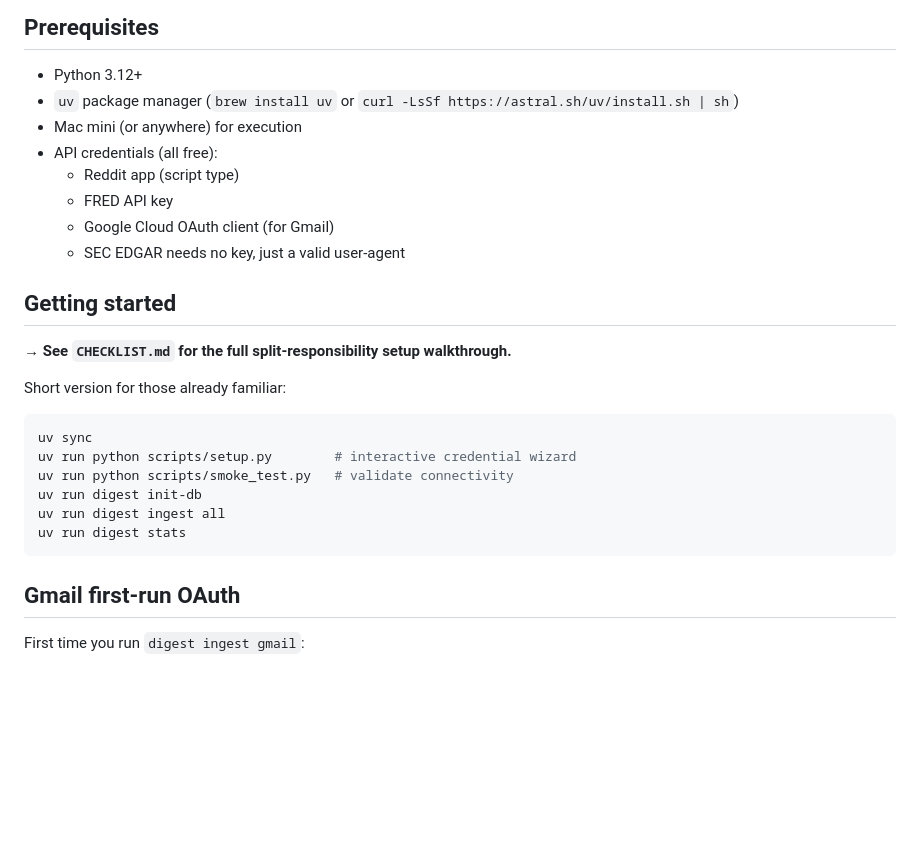
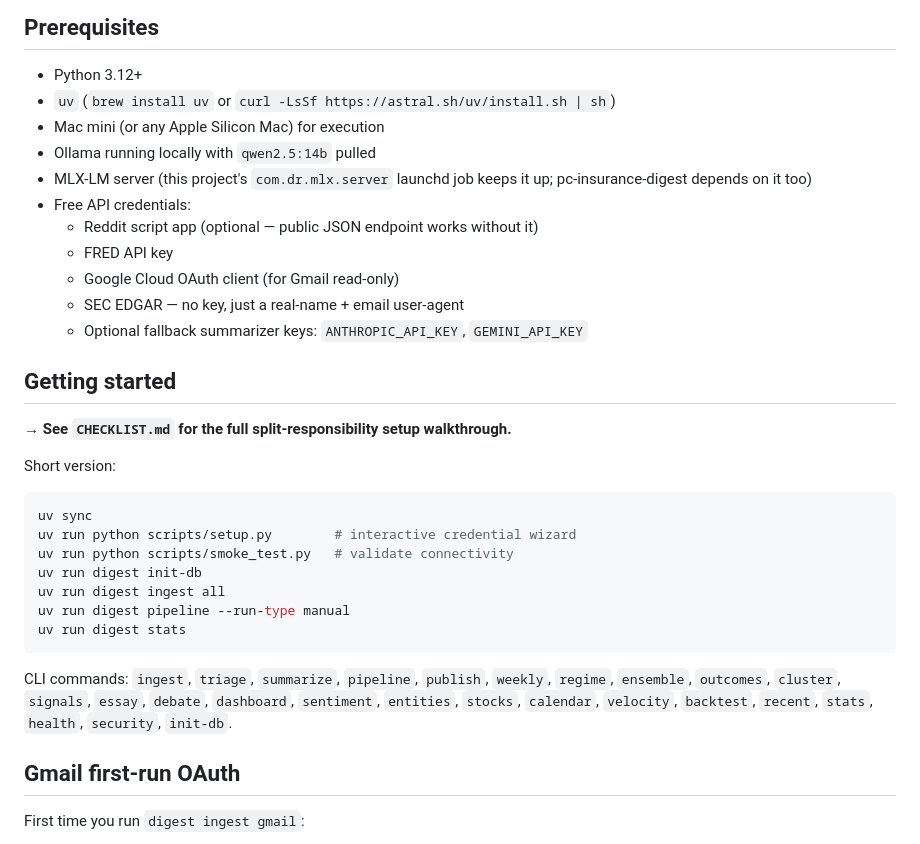
Before and after one commit to dram-dev/macro-ai-digest, a Markdown page: README.md, the part around one of its changes. GitHub-like rendering; blank space fills up the shorter version.

````diff
--- a/README.md
+++ b/README.md
@@ -11,19 +82,23 @@ This scaffold covers ingestion only — raw items land in SQLite. Triage, summar
 ## Prerequisites
 
 - Python 3.12+
-- `uv` package manager (`brew install uv` or `curl -LsSf https://astral.sh/uv/install.sh | sh`)
-- Mac mini (or anywhere) for execution
-- API credentials (all free):
-  - Reddit app (script type)
+- `uv` (`brew install uv` or `curl -LsSf https://astral.sh/uv/install.sh | sh`)
+- Mac mini (or any Apple Silicon Mac) for execution
+- Ollama running locally with `qwen2.5:14b` pulled
+- MLX-LM server (this project's `com.dr.mlx.server` launchd job keeps it up;
+  pc-insurance-digest depends on it too)
+- Free API credentials:
+  - Reddit script app (optional — public JSON endpoint works without it)
   - FRED API key
-  - Google Cloud OAuth client (for Gmail)
-  - SEC EDGAR needs no key, just a valid user-agent
+  - Google Cloud OAuth client (for Gmail read-only)
+  - SEC EDGAR — no key, just a real-name + email user-agent
+  - Optional fallback summarizer keys: `ANTHROPIC_API_KEY`, `GEMINI_API_KEY`
 
 ## Getting started
 
 **→ See `CHECKLIST.md` for the full split-responsibility setup walkthrough.**
 
-Short version for those already familiar:
+Short version:
 
 ```bash
 uv sync
@@ -31,8 +106,14 @@ uv run python scripts/setup.py        # interactive credential wizard
 uv run python scripts/smoke_test.py   # validate connectivity
 uv run digest init-db
 uv run digest ingest all
+uv run digest pipeline --run-type manual
 uv run digest stats
 ```
+
+CLI commands: `ingest`, `triage`, `summarize`, `pipeline`, `publish`,
+`weekly`, `regime`, `ensemble`, `outcomes`, `cluster`, `signals`, `essay`,
+`debate`, `dashboard`, `sentiment`, `entities`, `stocks`, `calendar`,
+`velocity`, `backtest`, `recent`, `stats`, `health`, `security`, `init-db`.
 
 ## Gmail first-run OAuth
 
````
Also changed, not shown: other parts of README.md (+123 -31 lines).
